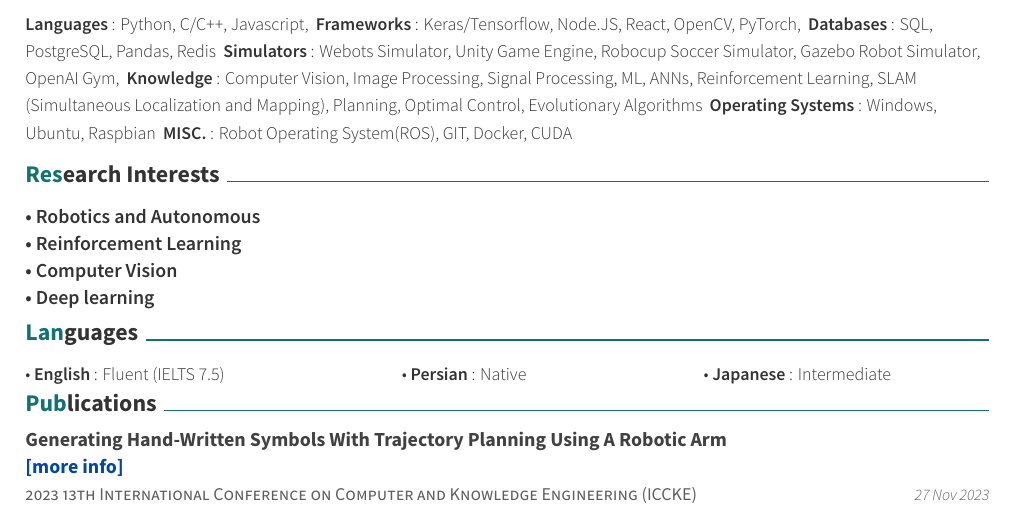
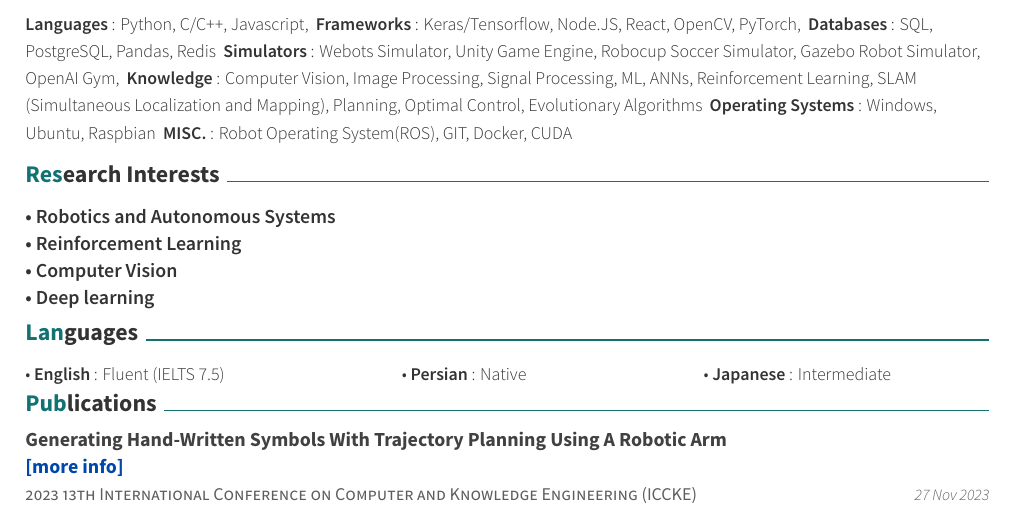
Before and after one commit to ph504/ap-resume, a LaTeX CV (resume.tex, which reads resume/Interest.tex): part of page 2 of 2, cut so that both start at the same text. Compiled offline with XeLaTeX.

Commit message:
Update resume phd, research interests typo

```diff
--- a/resume/Interest.tex
+++ b/resume/Interest.tex
@@ -2,7 +2,7 @@
 \begin{cventries}
 \begin{flushleft}
 \textbf{{\fontsize{10pt}{1em}\bodyfontlight\upshape\color{text}
-    \bullet \space \textbf{Robotics and Autonomous}\newline
+    \bullet \space \textbf{Robotics and Autonomous Systems}\newline
     \bullet \space \textbf{Reinforcement Learning}\newline
     \bullet \space \textbf{Computer Vision}\newline
     \bullet \space \textbf{Deep learning}\newline
```
